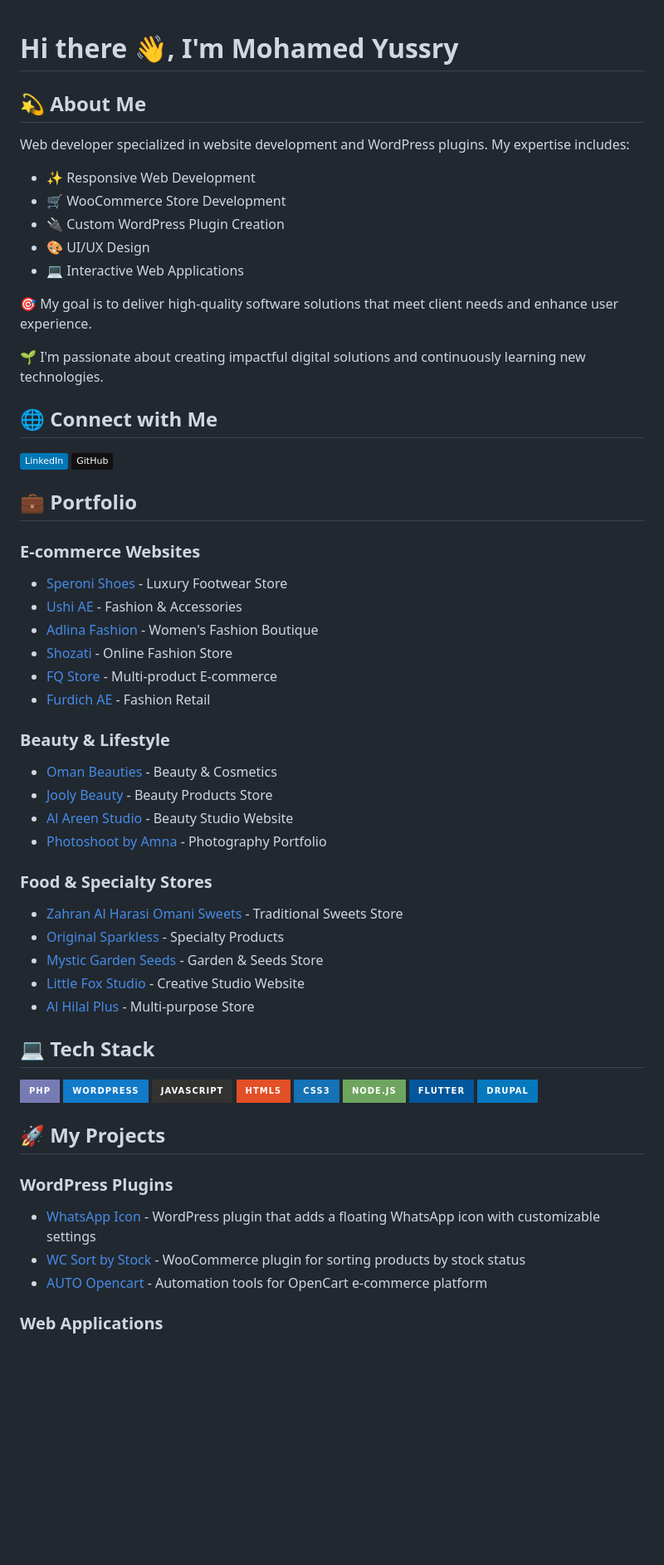
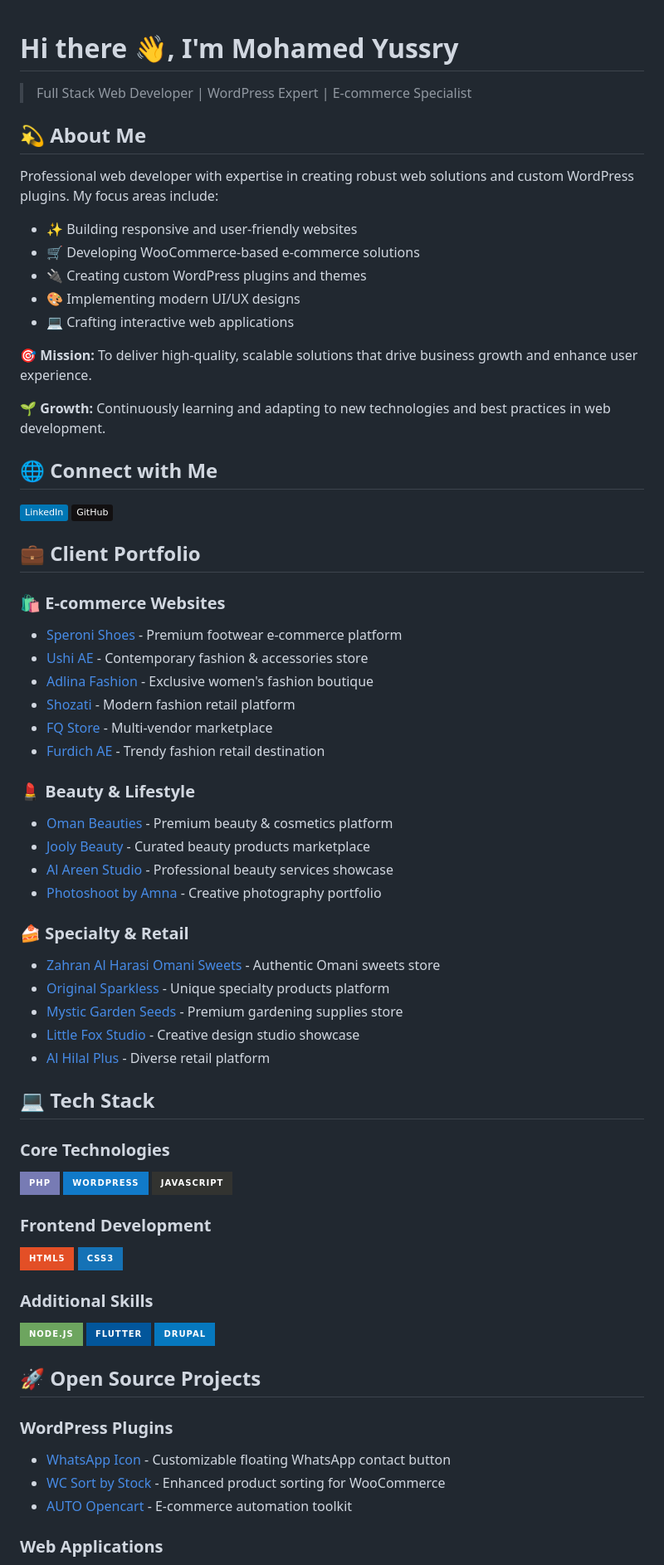
Before and after one commit to mohamedyussry/mohamedyussry, a Markdown page: README.md, the part around one of its changes. Shown at 83% size. Drawn GitHub-style; badges without logos; blank space fills up the shorter version.

Commit message:
Enhance README.md with improved formatting and content organization

```diff
--- a/README.md
+++ b/README.md
@@ -1,59 +1,65 @@
 # Hi there 👋, I'm Mohamed Yussry
+> Full Stack Web Developer | WordPress Expert | E-commerce Specialist
 
 ## 💫 About Me
-Web developer specialized in website development and WordPress plugins. My expertise includes:
-- ✨ Responsive Web Development
-- 🛒 WooCommerce Store Development
-- 🔌 Custom WordPress Plugin Creation
-- 🎨 UI/UX Design
-- 💻 Interactive Web Applications
+Professional web developer with expertise in creating robust web solutions and custom WordPress plugins. My focus areas include:
+- ✨ Building responsive and user-friendly websites
+- 🛒 Developing WooCommerce-based e-commerce solutions
+- 🔌 Creating custom WordPress plugins and themes
+- 🎨 Implementing modern UI/UX designs
+- 💻 Crafting interactive web applications
 
-🎯 My goal is to deliver high-quality software solutions that meet client needs and enhance user experience.
+🎯 **Mission:** To deliver high-quality, scalable solutions that drive business growth and enhance user experience.
 
-🌱 I'm passionate about creating impactful digital solutions and continuously learning new technologies.
+🌱 **Growth:** Continuously learning and adapting to new technologies and best practices in web development.
 
 ## 🌐 Connect with Me
 [![LinkedIn](https://img.shields.io/badge/LinkedIn-%230077B5.svg?logo=linkedin&logoColor=white)](https://linkedin.com/in/mohamedyussry)
 [![GitHub](https://img.shields.io/badge/GitHub-%23121011.svg?logo=github&logoColor=white)](https://github.com/mohamedyussry)
 
-## 💼 Portfolio
+## 💼 Client Portfolio
 
-### E-commerce Websites
-* [Speroni Shoes](https://speronishoes.com) - Luxury Footwear Store
-* [Ushi AE](https://ushi-ae.com) - Fashion & Accessories
-* [Adlina Fashion](https://adlinafashion.com) - Women's Fashion Boutique
-* [Shozati](https://shozati.net) - Online Fashion Store
-* [FQ Store](https://fq-store.com) - Multi-product E-commerce
-* [Furdich AE](https://furdichae.com) - Fashion Retail
+### 🛍️ E-commerce Websites
+* [Speroni Shoes](https://speronishoes.com) - Premium footwear e-commerce platform
+* [Ushi AE](https://ushi-ae.com) - Contemporary fashion & accessories store
+* [Adlina Fashion](https://adlinafashion.com) - Exclusive women's fashion boutique
+* [Shozati](https://shozati.net) - Modern fashion retail platform
+* [FQ Store](https://fq-store.com) - Multi-vendor marketplace
+* [Furdich AE](https://furdichae.com) - Trendy fashion retail destination
 
-### Beauty & Lifestyle
-* [Oman Beauties](https://omanbeauties.com) - Beauty & Cosmetics
-* [Jooly Beauty](https://jooolybeauty.com) - Beauty Products Store
-* [Al Areen Studio](https://alareenstudio.com) - Beauty Studio Website
-* [Photoshoot by Amna](https://photoshootbyamna.com) - Photography Portfolio
+### 💄 Beauty & Lifestyle
+* [Oman Beauties](https://omanbeauties.com) - Premium beauty & cosmetics platform
+* [Jooly Beauty](https://jooolybeauty.com) - Curated beauty products marketplace
+* [Al Areen Studio](https://alareenstudio.com) - Professional beauty services showcase
+* [Photoshoot by Amna](https://photoshootbyamna.com) - Creative photography portfolio
 
-### Food & Specialty Stores
-* [Zahran Al Harasi Omani Sweets](https://zahranalharasiomanisweets.com) - Traditional Sweets Store
-* [Original Sparkless](https://originalsparkless.com) - Specialty Products
-* [Mystic Garden Seeds](https://mysticgardenseeds.net) - Garden & Seeds Store
-* [Little Fox Studio](https://littlefoxstudio.net) - Creative Studio Website
-* [Al Hilal Plus](https://alhilalplus.net) - Multi-purpose Store
+### 🍰 Specialty & Retail
+* [Zahran Al Harasi Omani Sweets](https://zahranalharasiomanisweets.com) - Authentic Omani sweets store
+* [Original Sparkless](https://originalsparkless.com) - Unique specialty products platform
+* [Mystic Garden Seeds](https://mysticgardenseeds.net) - Premium gardening supplies store
+* [Little Fox Studio](https://littlefoxstudio.net) - Creative design studio showcase
+* [Al Hilal Plus](https://alhilalplus.net) - Diverse retail platform
 
 ## 💻 Tech Stack
+### Core Technologies
 ![PHP](https://img.shields.io/badge/php-%23777BB4.svg?style=for-the-badge&logo=php&logoColor=white)
 ![WordPress](https://img.shields.io/badge/WordPress-%23117AC9.svg?style=for-the-badge&logo=WordPress&logoColor=white)
 ![JavaScript](https://img.shields.io/badge/javascript-%23323330.svg?style=for-the-badge&logo=javascript&logoColor=%23F7DF1E)
+
+### Frontend Development
 ![HTML5](https://img.shields.io/badge/html5-%23E34F26.svg?style=for-the-badge&logo=html5&logoColor=white)
 ![CSS3](https://img.shields.io/badge/css3-%231572B6.svg?style=for-the-badge&logo=css3&logoColor=white)
+
+### Additional Skills
 ![Node.js](https://img.shields.io/badge/node.js-6DA55F?style=for-the-badge&logo=node.js&logoColor=white)
 ![Flutter](https://img.shields.io/badge/Flutter-%2302569B.svg?style=for-the-badge&logo=Flutter&logoColor=white)
 ![Drupal](https://img.shields.io/badge/Drupal-%230678BE.svg?style=for-the-badge&logo=drupal&logoColor=white)
 
-## 🚀 My Projects
+## 🚀 Open Source Projects
 
 ### WordPress Plugins
-* [WhatsApp Icon](https://github.com/mohamedyussry/WhatsApp-Icon) - WordPress plugin that adds a floating WhatsApp icon with customizable settings
-* [WC Sort by Stock](https://github.com/mohamedyussry/wc-sort-by-stock) - WooCommerce plugin for sorting products by stock status
-* [AUTO Opencart](https://github.com/mohamedyussry/AUTO-opencart) - Automation tools for OpenCart e-commerce platform
+* [WhatsApp Icon](https://github.com/mohamedyussry/WhatsApp-Icon) - Customizable floating WhatsApp contact button
+* [WC Sort by Stock](https://github.com/mohamedyussry/wc-sort-by-stock) - Enhanced product sorting for WooCommerce
+* [AUTO Opencart](https://github.com/mohamedyussry/AUTO-opencart) - E-commerce automation toolkit
 
 ### Web Applications
```
Also changed, not shown: other parts of README.md (+3 -6 lines).
